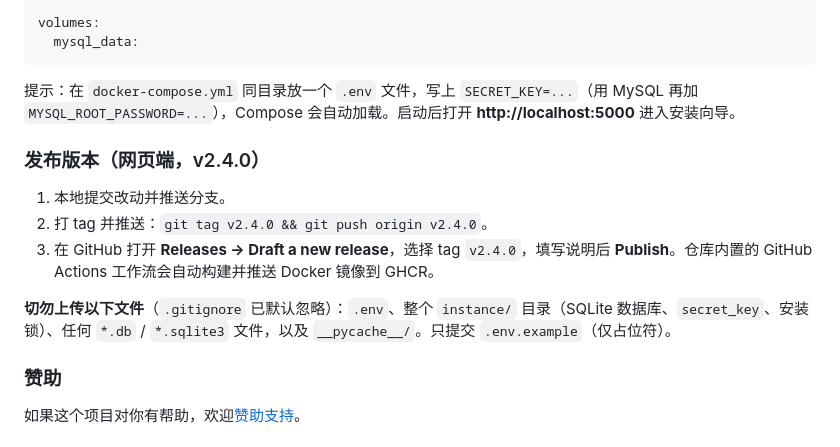
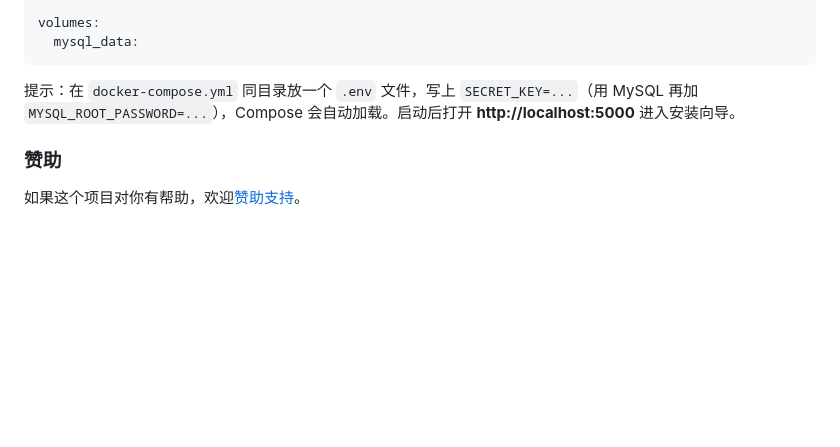
Before and after one commit to pymcn6/Lexfence-AI-Content-Moderation, a Markdown page: README_ZH.md, the part around the change. GitHub-like rendering; blank space fills up the shorter version.

```diff
--- a/README_ZH.md
+++ b/README_ZH.md
@@ -112,13 +112,6 @@ volumes:
 
 提示：在 `docker-compose.yml` 同目录放一个 `.env` 文件，写上 `SECRET_KEY=...`（用 MySQL 再加 `MYSQL_ROOT_PASSWORD=...`），Compose 会自动加载。启动后打开 **http://localhost:5000** 进入安装向导。
 
-### 发布版本（网页端，v2.4.0）
-1. 本地提交改动并推送分支。
-2. 打 tag 并推送：`git tag v2.4.0 && git push origin v2.4.0`。
-3. 在 GitHub 打开 **Releases → Draft a new release**，选择 tag `v2.4.0`，填写说明后 **Publish**。仓库内置的 GitHub Actions 工作流会自动构建并推送 Docker 镜像到 GHCR。
-
-**切勿上传以下文件**（`.gitignore` 已默认忽略）：`.env`、整个 `instance/` 目录（SQLite 数据库、`secret_key`、安装锁）、任何 `*.db` / `*.sqlite3` 文件，以及 `__pycache__/`。只提交 `.env.example`（仅占位符）。
-
 ### 赞助
 如果这个项目对你有帮助，欢迎[赞助支持](https://github.com/pymcn6/Lexfence-AI-Content-Moderation/blob/main/sponsor.md)。
 
```
